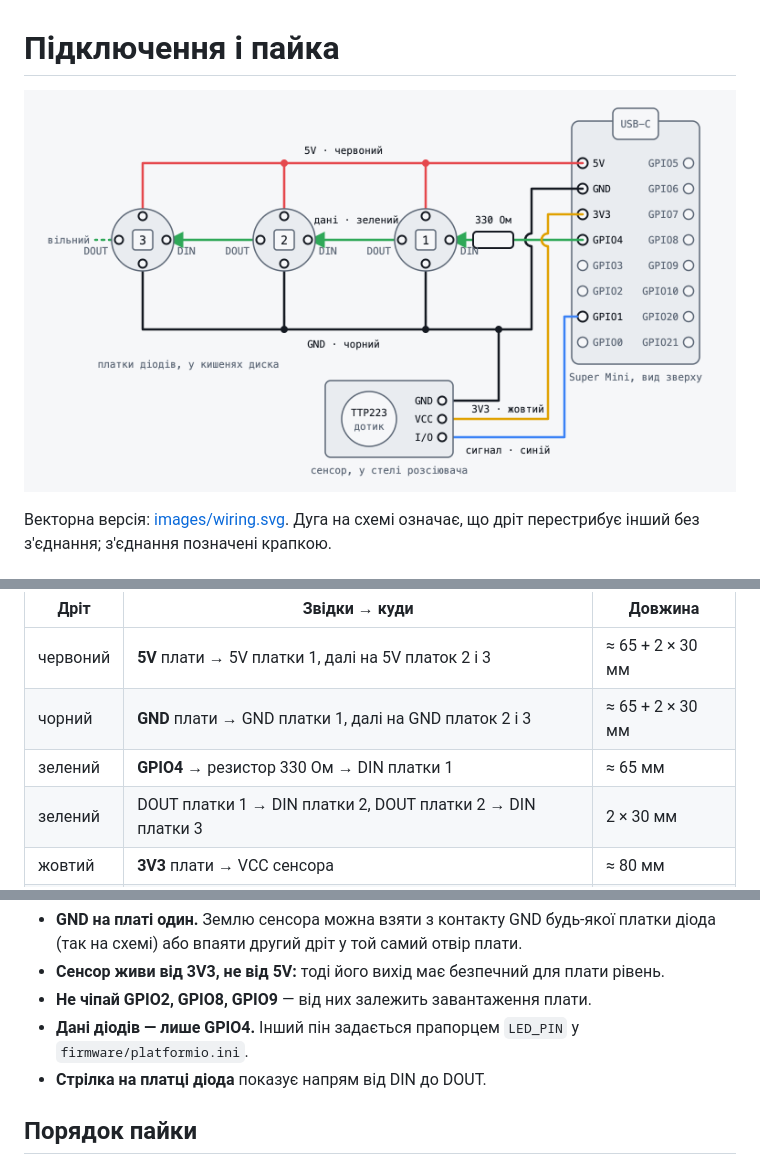
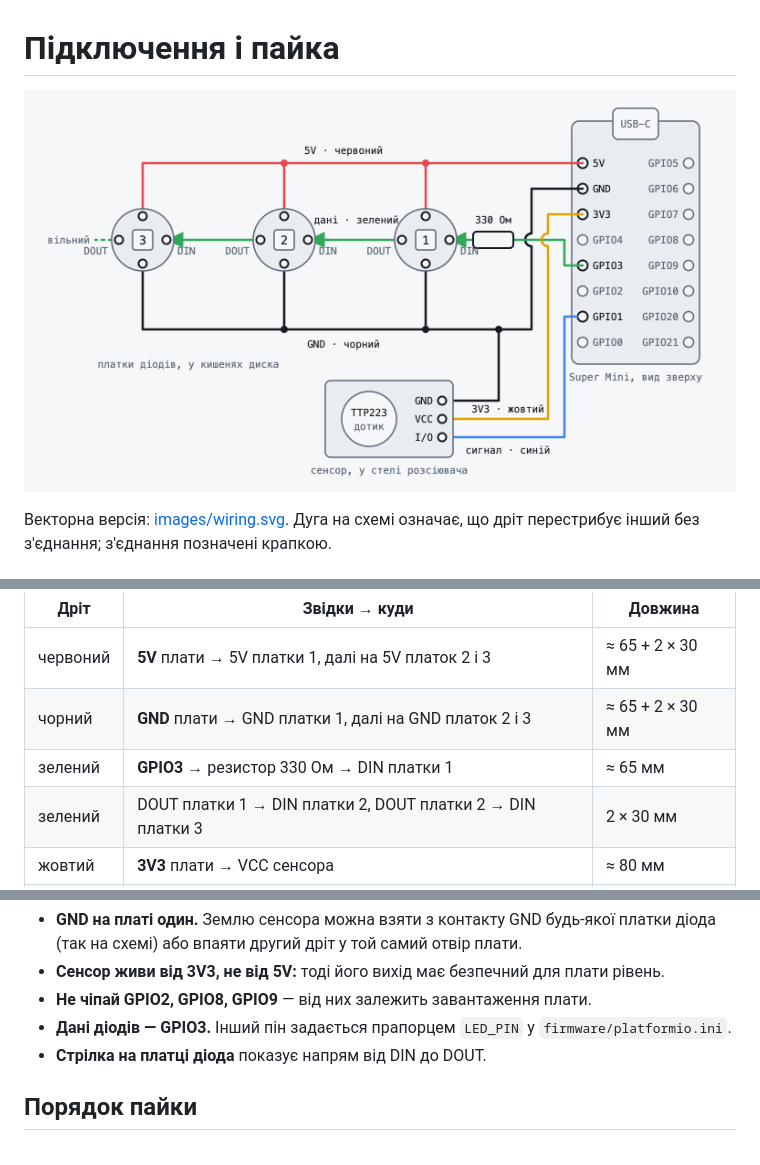
Before and after one commit to onelenyk/agentlight, a Markdown page: docs/wiring.md, 3 parts joined by grey strips. Rendered like a GitHub page; pictures changed too: docs/images/wiring.png.

```diff
--- a/docs/wiring.md
+++ b/docs/wiring.md
@@ -12,7 +12,7 @@
 |---|---|---|
 | червоний | **5V** плати → 5V платки 1, далі на 5V платок 2 і 3 | ≈ 65 + 2 × 30 мм |
 | чорний | **GND** плати → GND платки 1, далі на GND платок 2 і 3 | ≈ 65 + 2 × 30 мм |
-| зелений | **GPIO4** → резистор 330 Ом → DIN платки 1 | ≈ 65 мм |
+| зелений | **GPIO3** → резистор 330 Ом → DIN платки 1 | ≈ 65 мм |
 | зелений | DOUT платки 1 → DIN платки 2, DOUT платки 2 → DIN платки 3 | 2 × 30 мм |
 | жовтий | **3V3** плати → VCC сенсора | ≈ 80 мм |
 | чорний | **GND** → GND сенсора | ≈ 80 мм |
@@ -25,7 +25,7 @@
 - **GND на платі один.** Землю сенсора можна взяти з контакту GND будь-якої платки діода (так на схемі) або впаяти другий дріт у той самий отвір плати.
 - **Сенсор живи від 3V3, не від 5V:** тоді його вихід має безпечний для плати рівень.
 - **Не чіпай GPIO2, GPIO8, GPIO9** — від них залежить завантаження плати.
-- **Дані діодів — лише GPIO4.** Інший пін задається прапорцем `LED_PIN` у `firmware/platformio.ini`.
+- **Дані діодів — GPIO3.** Інший пін задається прапорцем `LED_PIN` у `firmware/platformio.ini`.
 - **Стрілка на платці діода** показує напрям від DIN до DOUT.
 
 ## Порядок пайки
```
Also changed, not shown: other parts of docs/wiring.md (+1 -1 lines), docs/firmware.md (+1 -1 lines), 3 other files.
